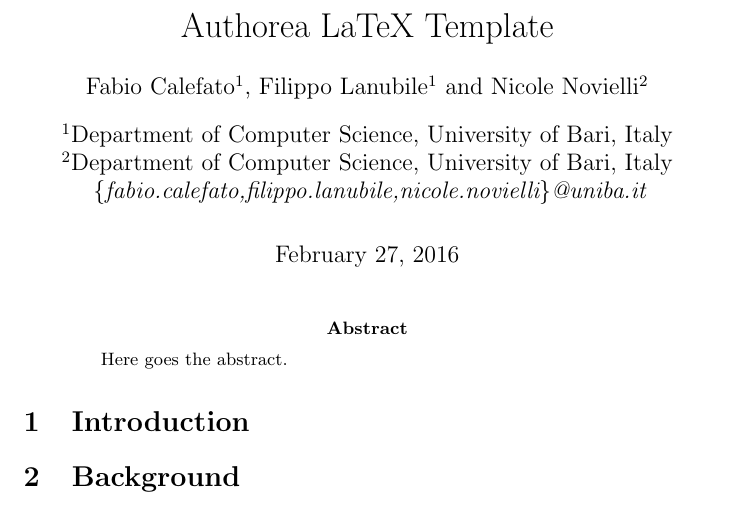
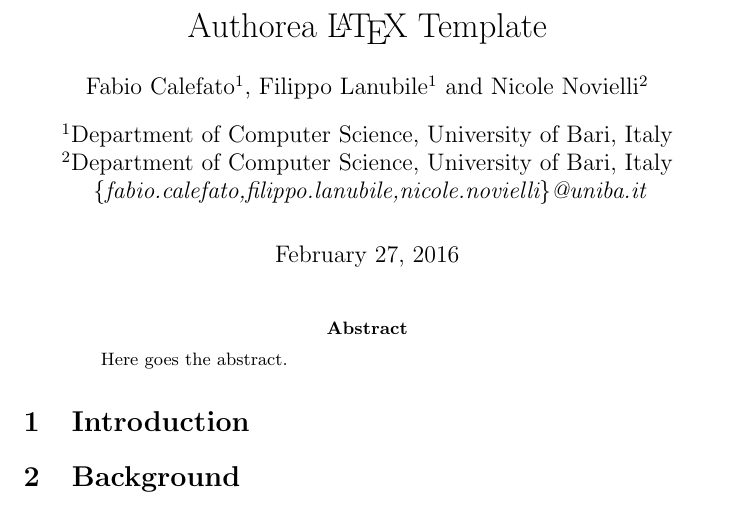
Before and after one commit to bateman/Authorea-LaTeX-Template, a LaTeX paper (main.tex, which reads title.tex): part of the page, cut so that both start at the same text. Compiled offline with pdfLaTeX.

Commit message:
txs auto checkin

```diff
--- a/title.tex
+++ b/title.tex
@@ -1 +1 @@
-Authorea LaTeX Template
+Authorea \LaTeX\ Template
```
